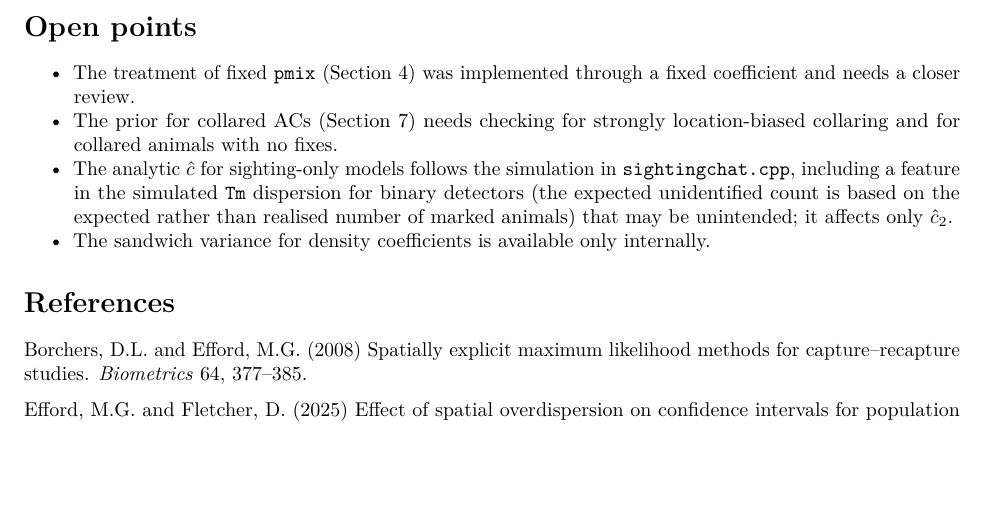
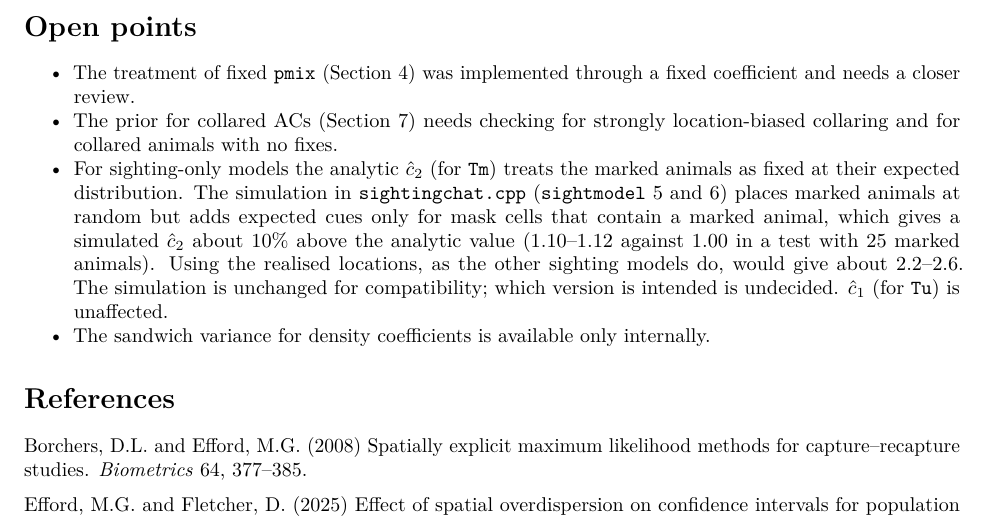
Before and after one commit to MurrayEfford/secr, an R Markdown document (vignettes/secr-telemetry-marking.Rmd): part of page 8 of 9, cut so that both start at the same text, the shorter picture padded with empty space. Rendered offline with R 4.5, knitr and Pandoc, then LaTeX, with nearby package versions.

Commit message:
Document the Tm overdispersion difference between simulation and analytic c-hat (details.Rd, vignette)
Co-Authored-By: Claude Sonnet 5.5 <noreply@anthropic.com>

```diff
--- a/vignettes/secr-telemetry-marking.Rmd
+++ b/vignettes/secr-telemetry-marking.Rmd
@@ -464,9 +464,12 @@ compare results using a mask with a plausible `"marking"` covariate.
   review.
 * The prior for collared ACs (Section 7) needs checking for strongly location-biased collaring and for
   collared animals with no fixes.
-* The analytic $\hat c$ for sighting-only models follows the simulation in `sightingchat.cpp`, including a
-  feature in the simulated `Tm` dispersion for binary detectors (the expected unidentified count is based on the expected
-  rather than realised number of marked animals) that may be unintended; it affects only $\hat c_2$.
+* For sighting-only models the analytic $\hat c_2$ (for `Tm`) treats the marked animals as fixed at their
+  expected distribution. The simulation in `sightingchat.cpp` (`sightmodel` 5 and 6) places marked animals at random
+  but adds expected cues only for mask cells that contain a marked animal, which gives a simulated $\hat c_2$
+  about 10% above the analytic value (1.10--1.12 against 1.00 in a test with 25 marked animals). Using the
+  realised locations, as the other sighting models do, would give about 2.2--2.6. The simulation is unchanged for
+  compatibility; which version is intended is undecided. $\hat c_1$ (for `Tu`) is unaffected.
 * The sandwich variance for density coefficients is available only internally.
 
 # References
```
Also changed, not shown: 1 other file.
